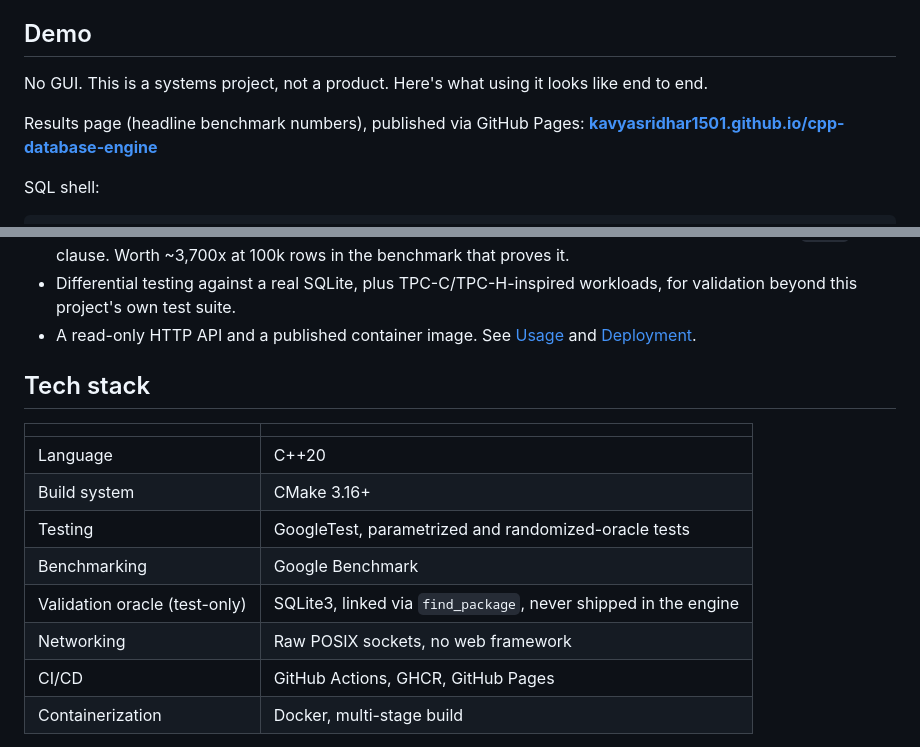
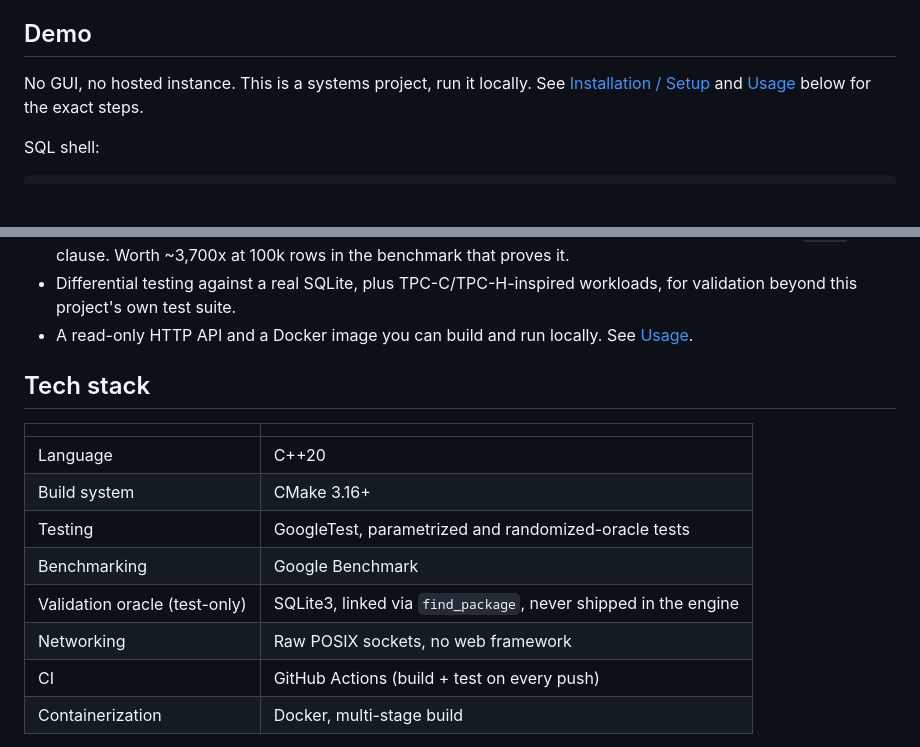
Before and after one commit to kavyasridhar1501/cpp-database-engine, a Markdown page: README.md, 2 parts joined by grey strips. Rendered like a GitHub page; blank space fills up the shorter version.

Commit message:
Remove unverified deployment claims from README
The GHCR image and GitHub Pages results page were never confirmed
live (Pages needs a one-time manual source toggle this session
couldn't perform, and the GHCR push was never verified to succeed).
Drop the live-link claim from Demo, the "published container image"
line in Features, and the GHCR/Pages row in Tech stack. The
underlying workflow files stay in the repo since they're real,
working CI configuration; the README just stops asserting they're
live until that's actually confirmed.

Co-Authored-By: Claude Sonnet 5 <noreply@anthropic.com>
Claude-Session: https://claude.ai/code/session_01Fvq3FfVwVtAzVf8zDqjTqK

````diff
--- a/README.md
+++ b/README.md
@@ -38,11 +38,9 @@ not derived from BusTub.
 
 ## Demo
 
-No GUI. This is a systems project, not a product. Here's what using it
-looks like end to end.
-
-Results page (headline benchmark numbers), published via GitHub Pages:
-**[kavyasridhar1501.github.io/cpp-database-engine](https://kavyasridhar1501.github.io/cpp-database-engine/)**
+No GUI, no hosted instance. This is a systems project, run it locally.
+See [Installation / Setup](#installation--setup) and [Usage](#usage) below
+for the exact steps.
 
 SQL shell:
 ```
@@ -84,8 +82,8 @@ $ curl 'http://localhost:8080/query?sql=SELECT%20*%20FROM%20users%20WHERE%20id%2
   clause. Worth ~3,700x at 100k rows in the benchmark that proves it.
 - Differential testing against a real SQLite, plus TPC-C/TPC-H-inspired
   workloads, for validation beyond this project's own test suite.
-- A read-only HTTP API and a published container image. See
-  [Usage](#usage) and [Deployment](#deployment).
+- A read-only HTTP API and a Docker image you can build and run locally.
+  See [Usage](#usage).
 
 ## Tech stack
 
@@ -97,7 +95,7 @@ $ curl 'http://localhost:8080/query?sql=SELECT%20*%20FROM%20users%20WHERE%20id%2
 | Benchmarking | Google Benchmark |
 | Validation oracle (test-only) | SQLite3, linked via `find_package`, never shipped in the engine |
 | Networking | Raw POSIX sockets, no web framework |
-| CI/CD | GitHub Actions, GHCR, GitHub Pages |
+| CI | GitHub Actions (build + test on every push) |
 | Containerization | Docker, multi-stage build |
 
 No external database libraries, ORMs, or storage-engine dependencies in
````
